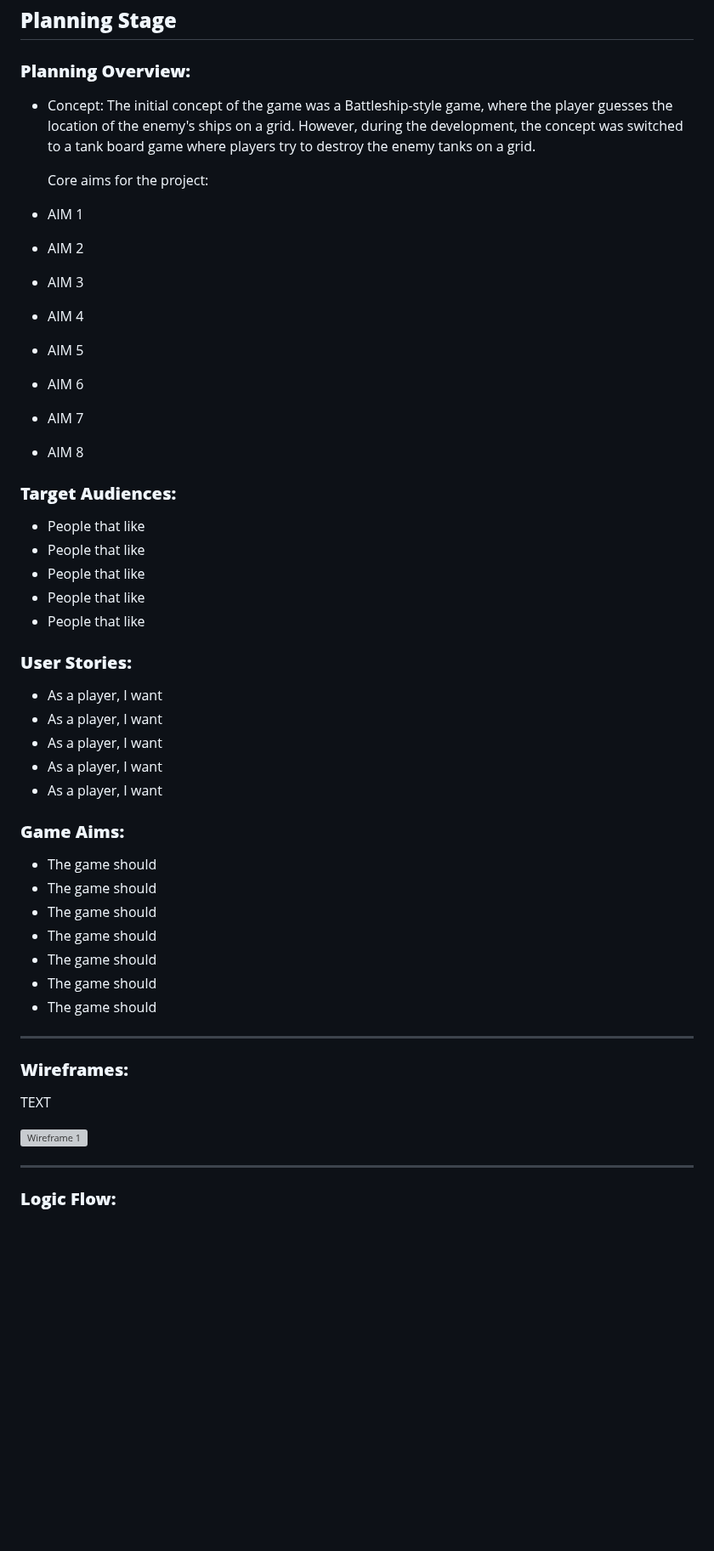
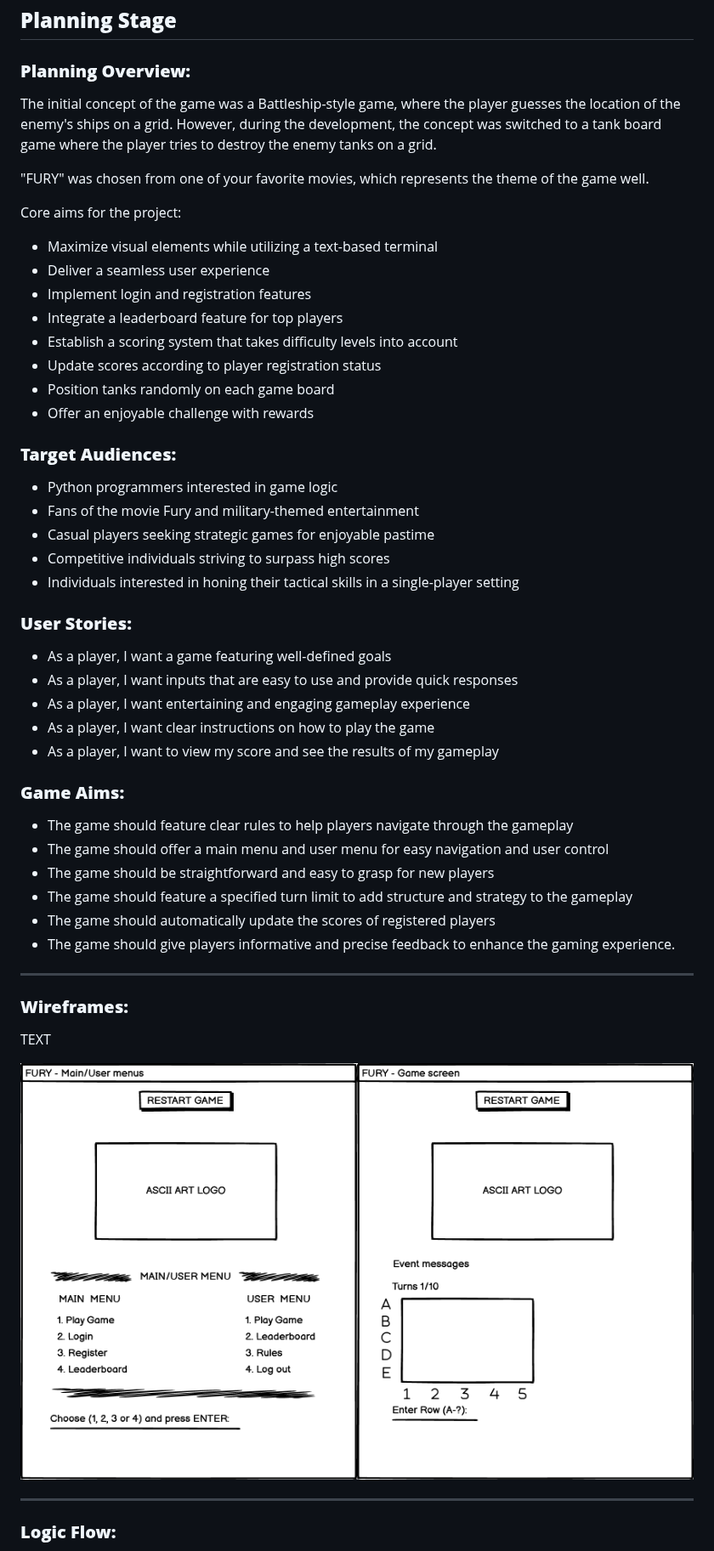
Before and after one commit to kpetrauskas92/fury-p3, a Markdown page: README.md, the part around the change. Shown at 85% size. GitHub-like rendering; blank space fills up the shorter version; grey boxes are pictures that could not be loaded.

```diff
--- a/README.md
+++ b/README.md
@@ -48,47 +48,47 @@
 
 ### **Planning Overview:**
 
-* Concept:
-            The initial concept of the game was a Battleship-style game, where the player guesses the location of the enemy's ships on a grid. However, during the development, the concept was switched to a tank board game where players try to destroy the enemy tanks on a grid.
+The initial concept of the game was a Battleship-style game, where the player guesses the location of the enemy's ships on a grid. However, during the development, the concept was switched to a tank board game where the player tries to destroy the enemy tanks on a grid.
+
+"FURY" was chosen from one of your favorite movies, which represents the theme of the game well.
 
   Core aims for the project:
 
-* AIM 1
-* AIM 2
-* AIM 3
-* AIM 4
-* AIM 5
-* AIM 6
-* AIM 7
-* AIM 8
+* Maximize visual elements while utilizing a text-based terminal
+* Deliver a seamless user experience
+* Implement login and registration features
+* Integrate a leaderboard feature for top players
+* Establish a scoring system that takes difficulty levels into account
+* Update scores according to player registration status
+* Position tanks randomly on each game board
+* Offer an enjoyable challenge with rewards
 
 
 ### **Target Audiences:**
 
-* People that like
-* People that like
-* People that like
-* People that like
-* People that like
+* Python programmers interested in game logic
+* Fans of the movie Fury and military-themed entertainment
+* Casual players seeking strategic games for enjoyable pastime
+* Competitive individuals striving to surpass high scores
+* Individuals interested in honing their tactical skills in a single-player setting
 
 ### **User Stories:**
 
-* As a player, I want
-* As a player, I want
-* As a player, I want
-* As a player, I want
-* As a player, I want
+* As a player, I want a game featuring well-defined goals
+* As a player, I want inputs that are easy to use and provide quick responses
+* As a player, I want entertaining and engaging gameplay experience
+* As a player, I want clear instructions on how to play the game
+* As a player, I want to view my score and see the results of my gameplay
 
 
 ### **Game Aims:**
 
-* The game should
-* The game should
-* The game should
-* The game should
-* The game should
-* The game should
-* The game should
+* The game should feature clear rules to help players navigate through the gameplay
+* The game should offer a main menu and user menu for easy navigation and user control
+* The game should be straightforward and easy to grasp for new players
+* The game should feature a specified turn limit to add structure and strategy to the gameplay
+* The game should automatically update the scores of registered players
+* The game should give players informative and precise feedback to enhance the gaming experience.
 
 ---
 
@@ -96,7 +96,7 @@
 
 TEXT
 
-![Wireframe 1](IMG)
+![Wireframe 1](assets/images/readme/wireframe.png)
 
 ---
 
```
